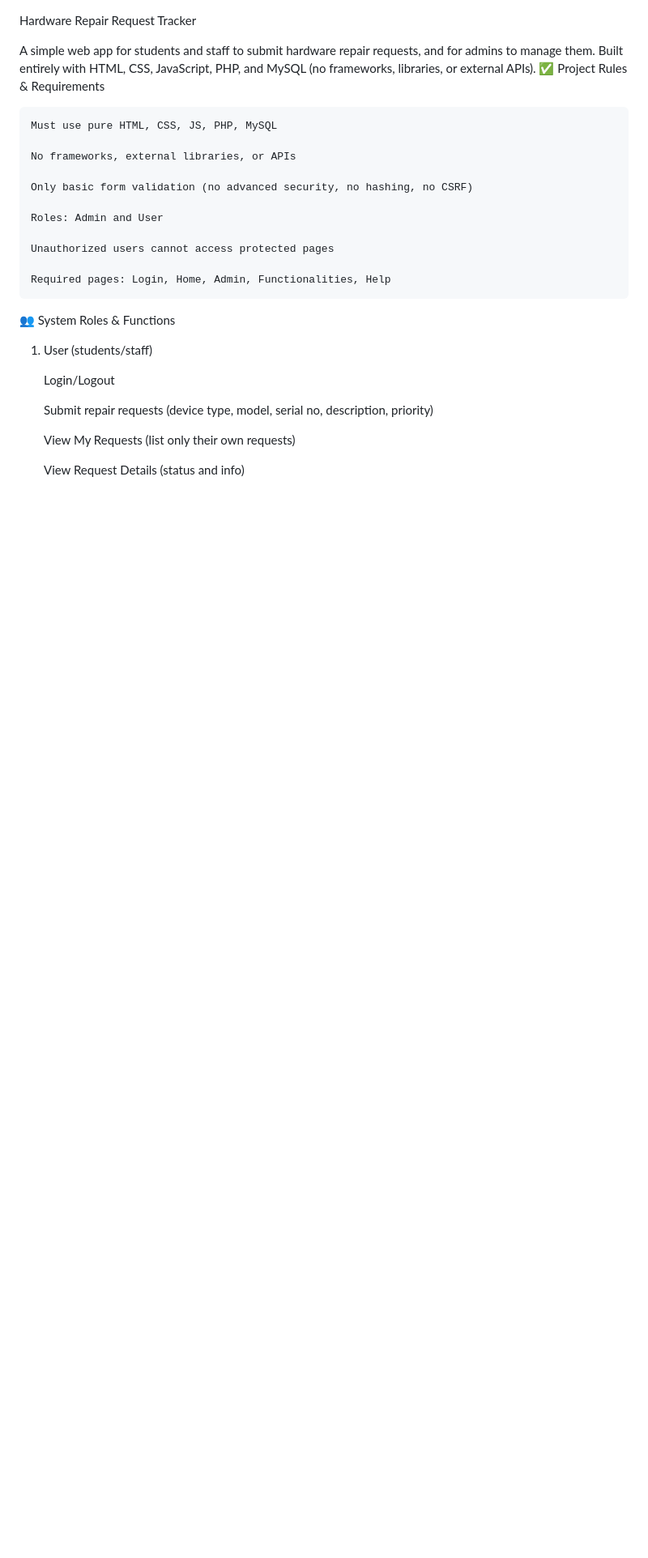
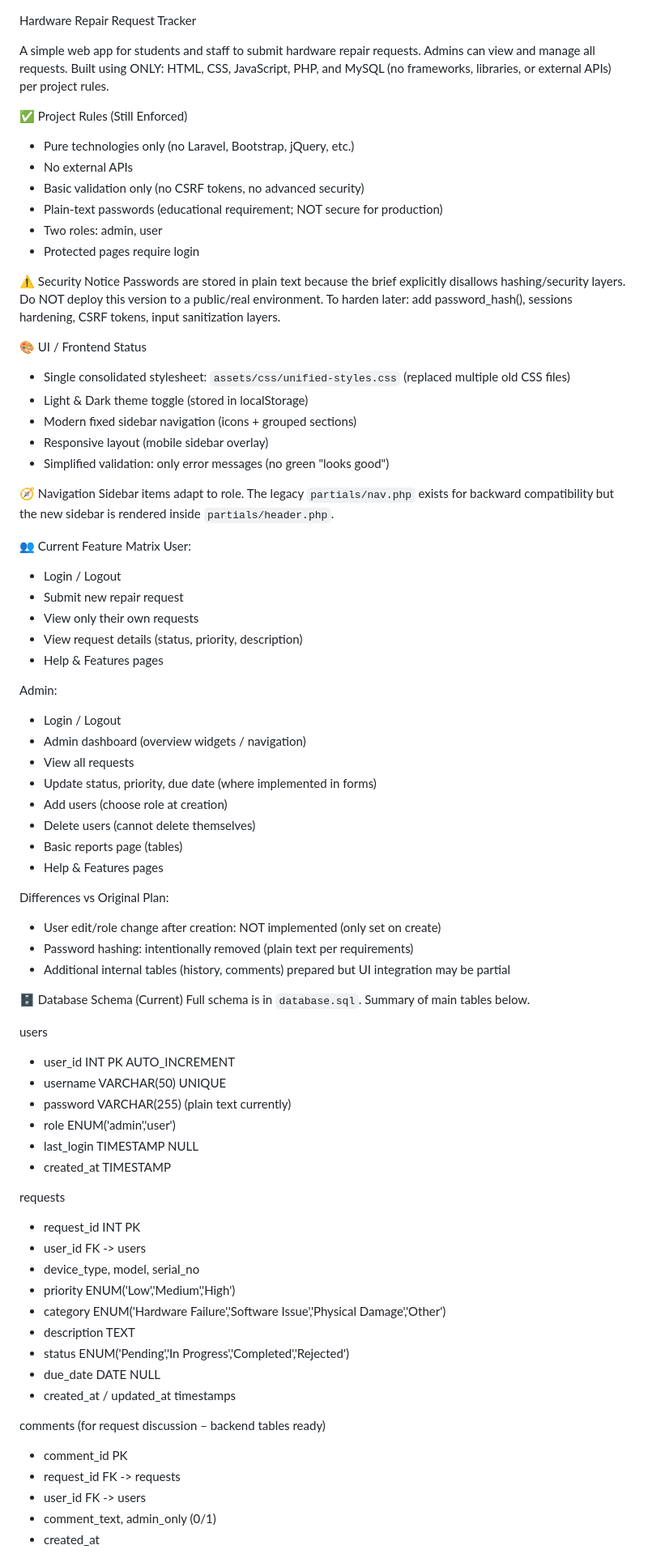
Before and after one commit to HiranthaSandaruwan/Web_Project, a Markdown page: README.md, the part around one of its changes. Shown at 81% size. Drawn GitHub-style; blank space fills up the shorter version.

```diff
--- a/README.md
+++ b/README.md
@@ -1,29 +1,77 @@
 Hardware Repair Request Tracker
 
-A simple web app for students and staff to submit hardware repair requests, and for admins to manage them.
-Built entirely with HTML, CSS, JavaScript, PHP, and MySQL (no frameworks, libraries, or external APIs).
-✅ Project Rules & Requirements
+A simple web app for students and staff to submit hardware repair requests. Admins can view and manage all requests. Built using ONLY: HTML, CSS, JavaScript, PHP, and MySQL (no frameworks, libraries, or external APIs) per project rules.
 
-    Must use pure HTML, CSS, JS, PHP, MySQL
+✅ Project Rules (Still Enforced)
+- Pure technologies only (no Laravel, Bootstrap, jQuery, etc.)
+- No external APIs
+- Basic validation only (no CSRF tokens, no advanced security)
+- Plain‑text passwords (educational requirement; NOT secure for production)
+- Two roles: admin, user
+- Protected pages require login
 
-    No frameworks, external libraries, or APIs
+⚠️ Security Notice
+Passwords are stored in plain text because the brief explicitly disallows hashing/security layers. Do NOT deploy this version to a public/real environment. To harden later: add password_hash(), sessions hardening, CSRF tokens, input sanitization layers.
 
-    Only basic form validation (no advanced security, no hashing, no CSRF)
+🎨 UI / Frontend Status
+- Single consolidated stylesheet: `assets/css/unified-styles.css` (replaced multiple old CSS files)
+- Light & Dark theme toggle (stored in localStorage)
+- Modern fixed sidebar navigation (icons + grouped sections)
+- Responsive layout (mobile sidebar overlay)
+- Simplified validation: only error messages (no green "looks good")
 
-    Roles: Admin and User
+🧭 Navigation
+Sidebar items adapt to role. The legacy `partials/nav.php` exists for backward compatibility but the new sidebar is rendered inside `partials/header.php`.
 
-    Unauthorized users cannot access protected pages
+👥 Current Feature Matrix
+User:
+- Login / Logout
+- Submit new repair request
+- View only their own requests
+- View request details (status, priority, description)
+- Help & Features pages
 
-    Required pages: Login, Home, Admin, Functionalities, Help
+Admin:
+- Login / Logout
+- Admin dashboard (overview widgets / navigation)
+- View all requests
+- Update status, priority, due date (where implemented in forms)
+- Add users (choose role at creation)
+- Delete users (cannot delete themselves)
+- Basic reports page (tables)
+- Help & Features pages
 
-👥 System Roles & Functions
-1. User (students/staff)
+Differences vs Original Plan:
+- User edit/role change after creation: NOT implemented (only set on create)
+- Password hashing: intentionally removed (plain text per requirements)
+- Additional internal tables (history, comments) prepared but UI integration may be partial
 
-    Login/Logout
+🗄 Database Schema (Current)
+Full schema is in `database.sql`. Summary of main tables below.
 
-    Submit repair requests (device type, model, serial no, description, priority)
+users
+- user_id INT PK AUTO_INCREMENT
+- username VARCHAR(50) UNIQUE
+- password VARCHAR(255) (plain text currently)
+- role ENUM('admin','user')
+- last_login TIMESTAMP NULL
+- created_at TIMESTAMP
 
-    View My Requests (list only their own requests)
+requests
+- request_id INT PK
+- user_id FK -> users
+- device_type, model, serial_no
+- priority ENUM('Low','Medium','High')
+- category ENUM('Hardware Failure','Software Issue','Physical Damage','Other')
+- description TEXT
+- status ENUM('Pending','In Progress','Completed','Rejected')
+- due_date DATE NULL
+- created_at / updated_at timestamps
 
-    View Request Details (status and info)
+comments (for request discussion – backend tables ready)
+- comment_id PK
+- request_id FK -> requests
+- user_id FK -> users
+- comment_text, admin_only (0/1)
+- created_at
 
```
Also changed, not shown: other parts of README.md (+56 -133 lines).
